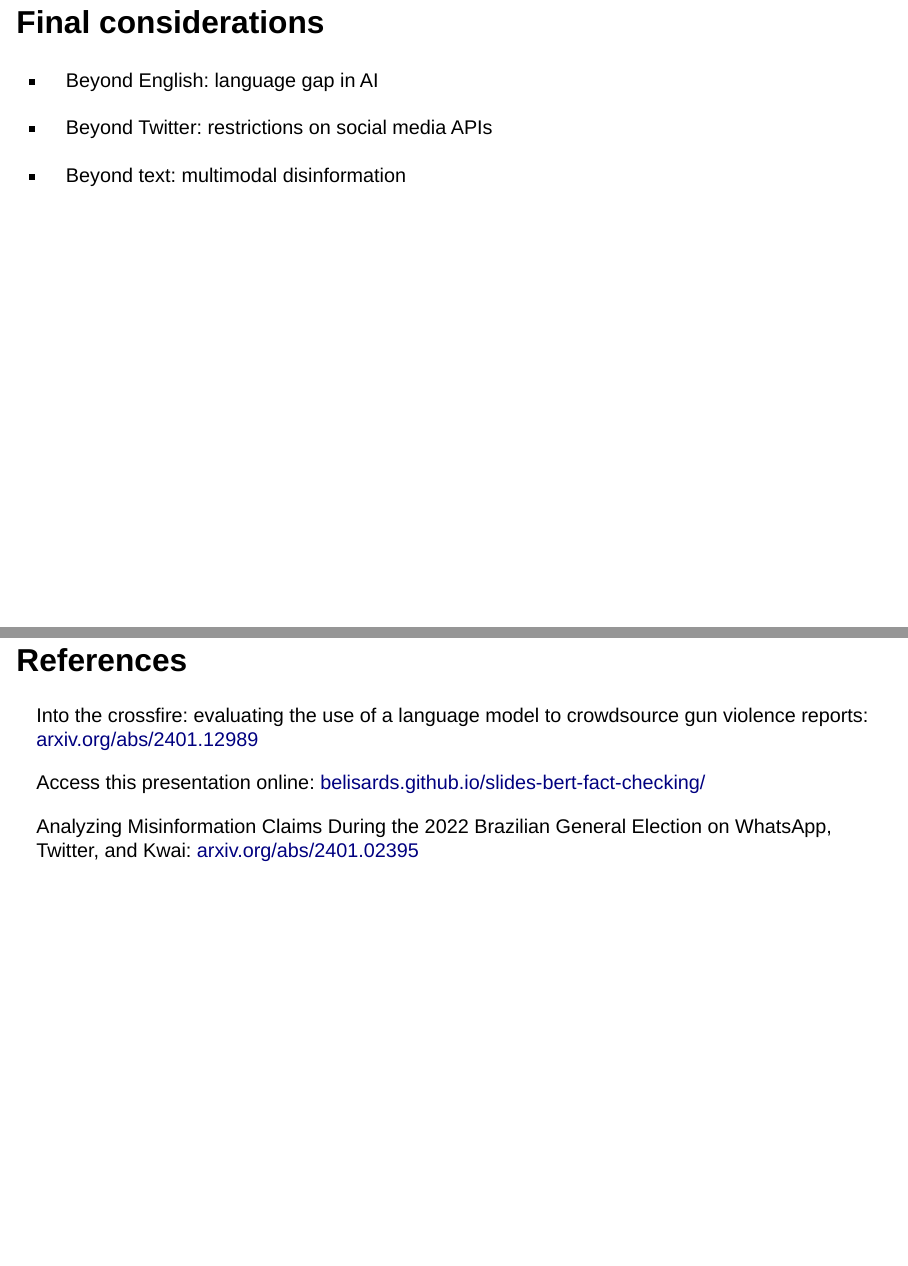
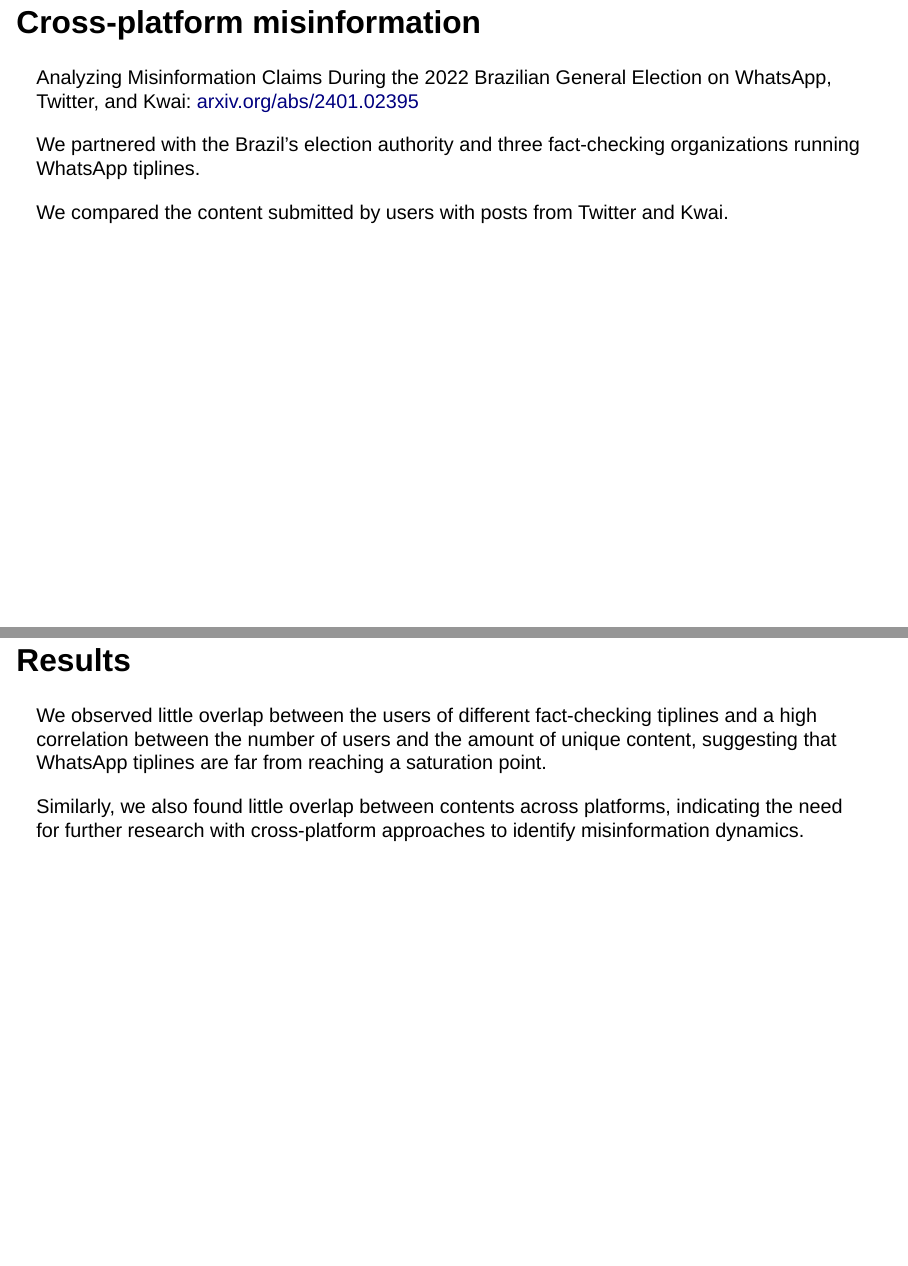
Before and after one commit to belisards/dw_disinfo, a Quarto document (index.qmd): pages 19 and 20 of 21 before the commit and pages 19 and 20 of 23 after it, joined at a grey line. Rendered offline with R 4.5, knitr and Pandoc in place of Quarto, with nearby package versions; drawn as Slidy slides in place of the format the file asks for.

Commit message:
add misinfo claim paper

```diff
--- a/index.qmd
+++ b/index.qmd
@@ -120,6 +122,20 @@ The experiment was evaluated through surveys, interviews, and the number of Twit
 
 - The experiment showed that using AI increased analysts' interactions with users reporting armed violence.
 
+## Cross-platform misinformation
+
+Analyzing Misinformation Claims During the 2022 Brazilian General Election on WhatsApp, Twitter, and Kwai: [arxiv.org/abs/2401.02395](https://arxiv.org/abs/2401.02395)
+
+We partnered with the Brazil’s election authority and three fact-checking organizations running WhatsApp tiplines.
+
+We compared the content submitted by users with posts from Twitter and Kwai.
+
+## Results
+
+We observed little overlap between the users of different fact-checking tiplines and a high correlation between the number of users and the amount of unique content, suggesting that WhatsApp tiplines are far from reaching a saturation point.
+
+Similarly, we also found little overlap between contents across platforms, indicating the need for further research with cross-platform approaches to identify misinformation dynamics.
+
 ## Final considerations
 
 - Beyond English: language gap in AI
```
Also changed, not shown: index.qmd (4 more changed lines).
